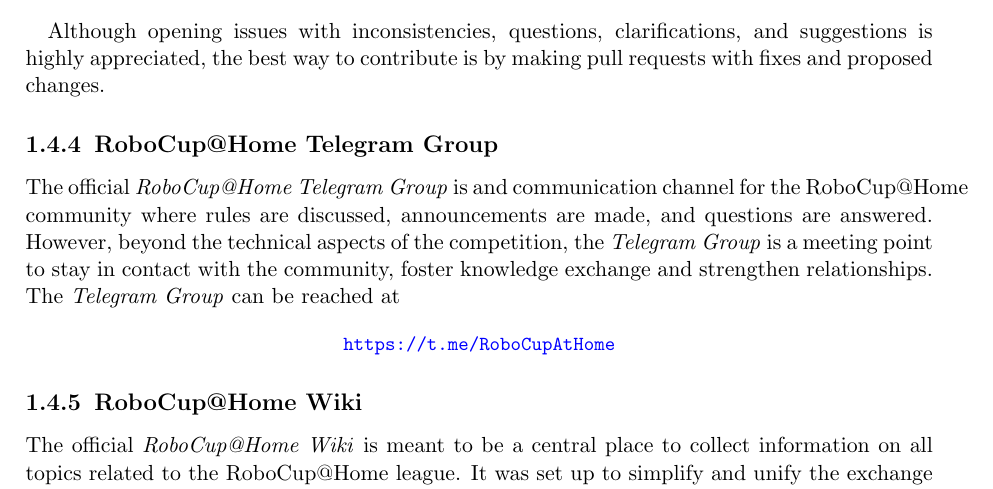
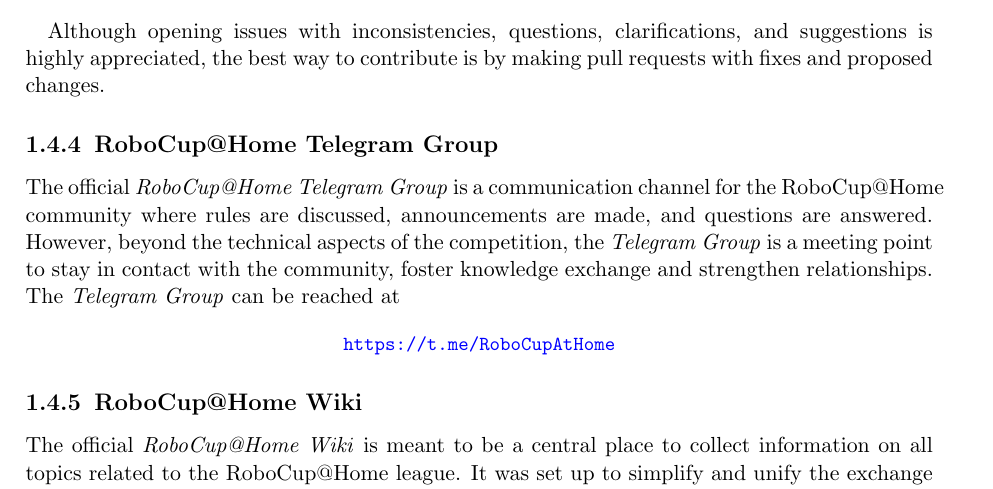
Before and after one commit to RoboCupAtHome/RuleBook, a LaTeX thesis (Rulebook.tex, which reads introduction/Infrastructure.tex): part of page 9 of 90, cut so that both start at the same text. Compiled offline with pdfLaTeX.

Commit message:
Fixed typo in Infrastructure as suggested by @johaq

```diff
--- a/introduction/Infrastructure.tex
+++ b/introduction/Infrastructure.tex
@@ -32,7 +32,7 @@
 Although opening issues with inconsistencies, questions, clarifications, and suggestions is highly appreciated, the best way to contribute is by making pull requests with fixes and proposed changes.
 
 \subsection{RoboCup@Home Telegram Group}
-The official \iterm{RoboCup@Home Telegram Group} is and communication channel for the RoboCup@Home community where rules are discussed, announcements are made, and questions are answered.
+The official \iterm{RoboCup@Home Telegram Group} is a communication channel for the RoboCup@Home community where rules are discussed, announcements are made, and questions are answered.
 However, beyond the technical aspects of the competition, the \textit{Telegram Group} is a meeting point to stay in contact with the community, foster knowledge exchange and strengthen relationships.
 The \textit{Telegram Group} can be reached at
 \begin{center}
```
